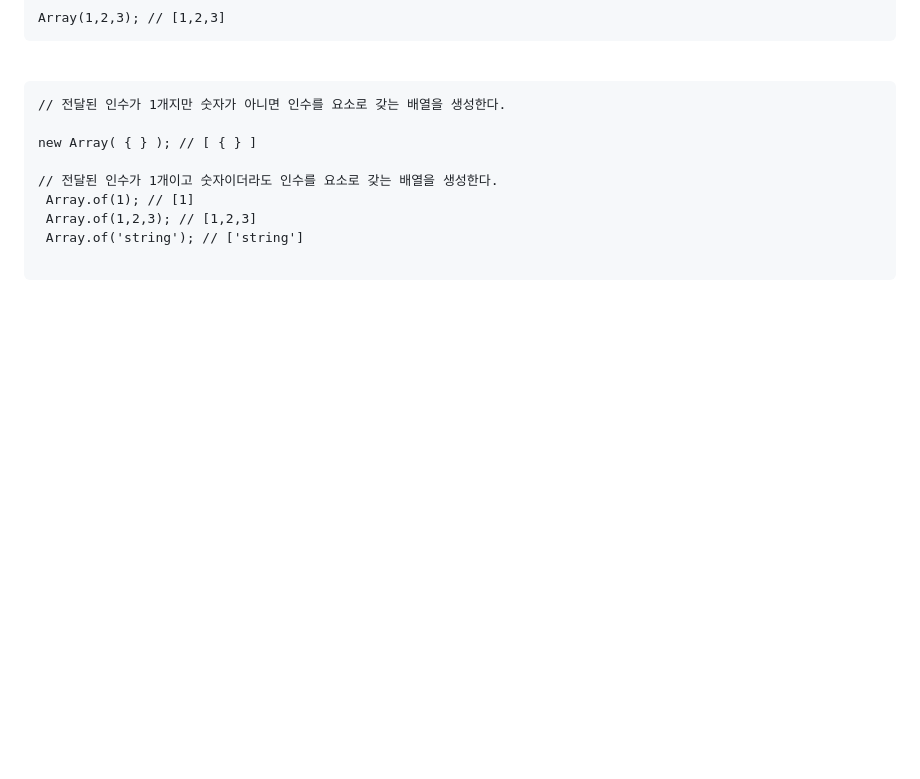
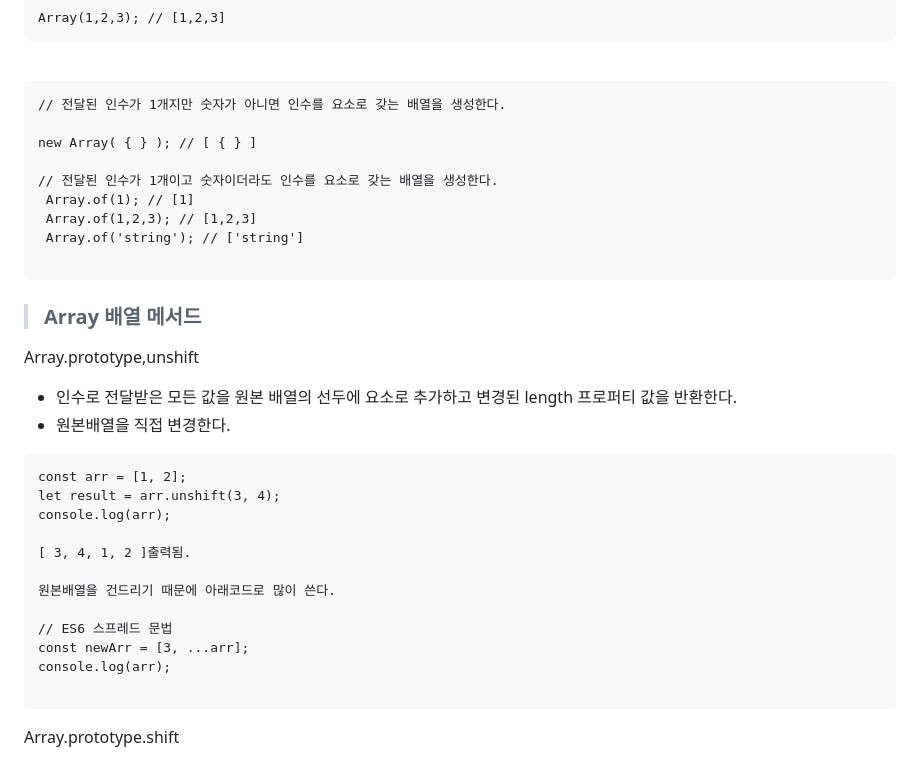
Before and after one commit to heejunggg/DeepDive, a Markdown page: [27]배열.md, the part around the change. Rendered like a GitHub page; blank space fills up the shorter version.

````diff
--- a/[27]배열.md
+++ b/[27]배열.md
@@ -66,3 +66,28 @@ new Array( { } ); // [ { } ]
  Array.of('string'); // ['string']
 
 ```
+
+> ### Array 배열 메서드
+
+Array.prototype,unshift
+
+- 인수로 전달받은 모든 값을 원본 배열의 선두에 요소로 추가하고 변경된
+  length 프로퍼티 값을 반환한다.
+- 원본배열을 직접 변경한다.
+
+```
+const arr = [1, 2];
+let result = arr.unshift(3, 4);
+console.log(arr);
+
+[ 3, 4, 1, 2 ]출력됨.
+
+원본배열을 건드리기 때문에 아래코드로 많이 쓴다.
+
+// ES6 스프레드 문법
+const newArr = [3, ...arr];
+console.log(arr);
+
+```
+
+Array.prototype.shift
````
Also changed, not shown: [27]배열샘플예제.md (+12 -0 lines), [34]이터럴.md (added), image-9.png (added), 1 other file.
